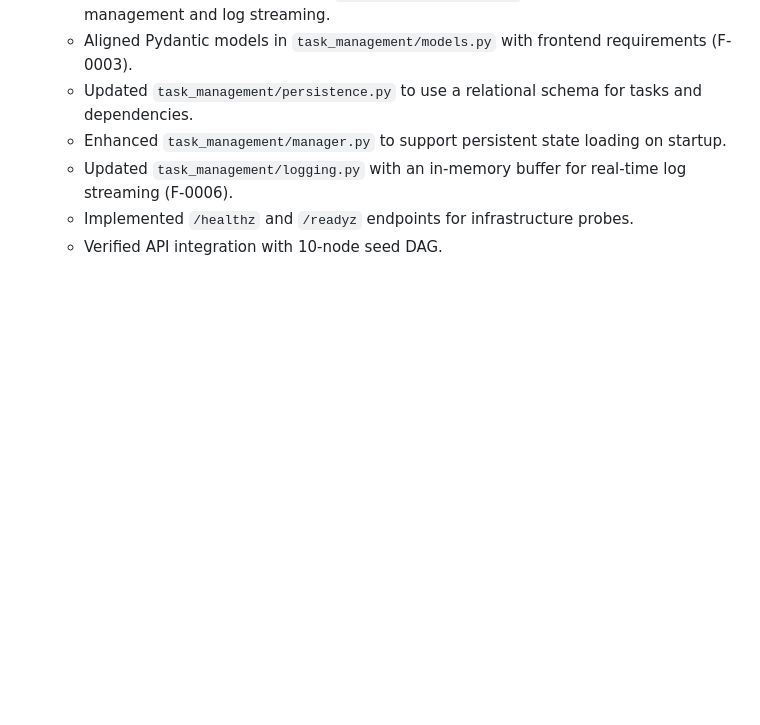
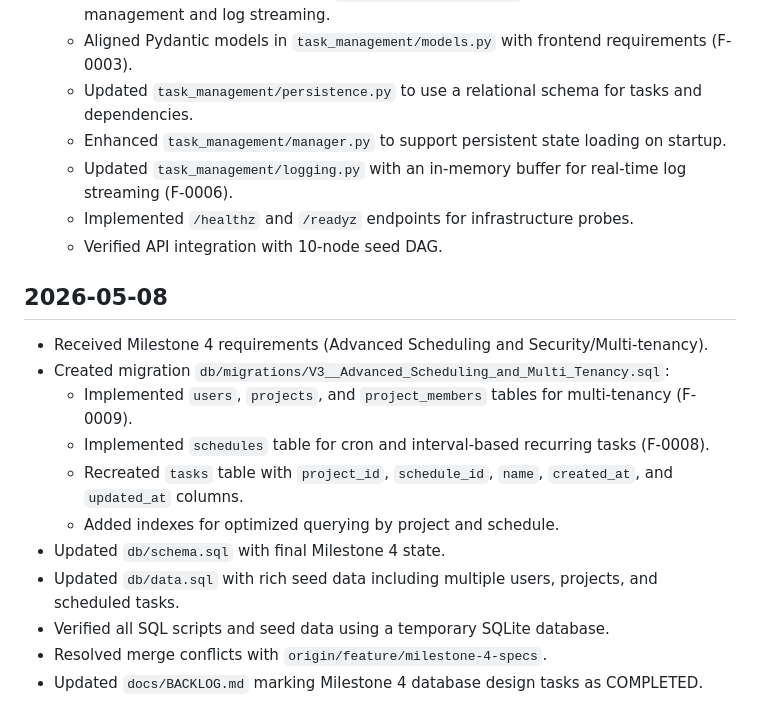
Before and after one commit to gitrey/task-management-system, a Markdown page: docs/PROGRESS.md, the part around the change. Rendered like a GitHub page; blank space fills up the shorter version.

Commit message:
docs: update progress log for 2026-05-08

```diff
--- a/docs/PROGRESS.md
+++ b/docs/PROGRESS.md
@@ -47,3 +47,16 @@
   - Updated `task_management/logging.py` with an in-memory buffer for real-time log streaming (F-0006).
   - Implemented `/healthz` and `/readyz` endpoints for infrastructure probes.
   - Verified API integration with 10-node seed DAG.
+
+## 2026-05-08
+- Received Milestone 4 requirements (Advanced Scheduling and Security/Multi-tenancy).
+- Created migration `db/migrations/V3__Advanced_Scheduling_and_Multi_Tenancy.sql`:
+  - Implemented `users`, `projects`, and `project_members` tables for multi-tenancy (F-0009).
+  - Implemented `schedules` table for cron and interval-based recurring tasks (F-0008).
+  - Recreated `tasks` table with `project_id`, `schedule_id`, `name`, `created_at`, and `updated_at` columns.
+  - Added indexes for optimized querying by project and schedule.
+- Updated `db/schema.sql` with final Milestone 4 state.
+- Updated `db/data.sql` with rich seed data including multiple users, projects, and scheduled tasks.
+- Verified all SQL scripts and seed data using a temporary SQLite database.
+- Resolved merge conflicts with `origin/feature/milestone-4-specs`.
+- Updated `docs/BACKLOG.md` marking Milestone 4 database design tasks as COMPLETED.
```
